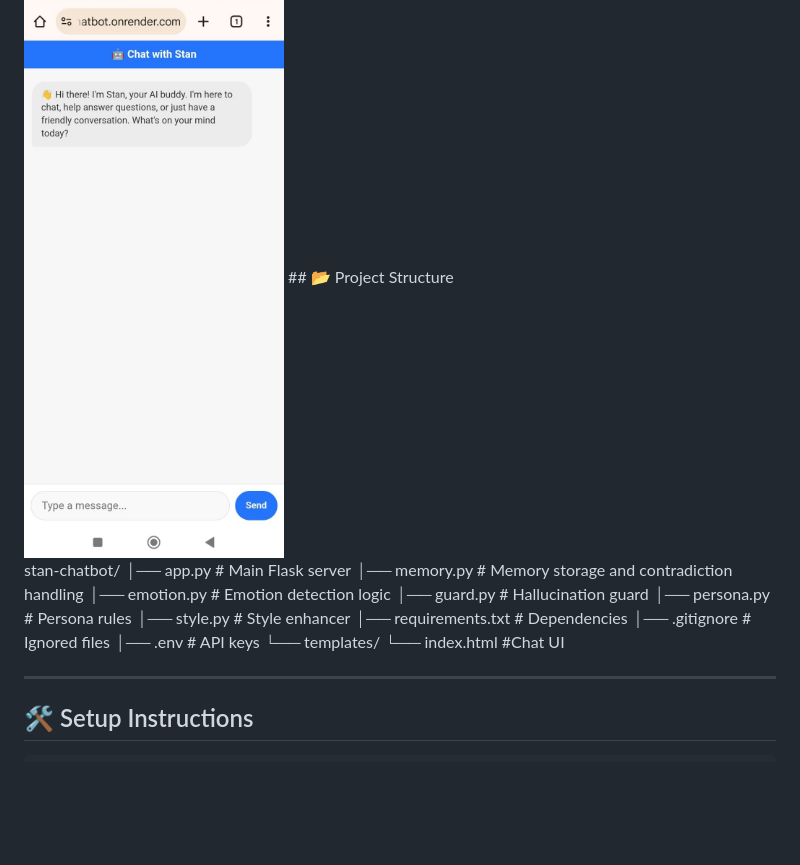
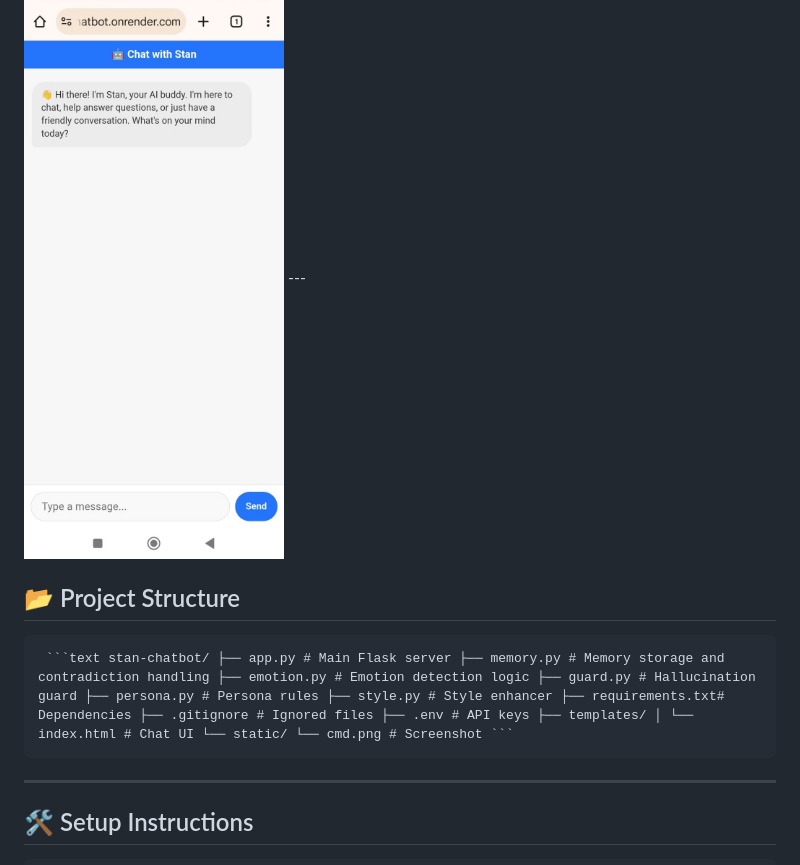
Before and after one commit to akhs77/stan-chatbot, a Markdown page: README.md, the part around the change printed below. Drawn GitHub-style; blank space fills up the shorter version.

Commit message:
responsiveness image update

````diff
--- a/README.md
+++ b/README.md
@@ -35,20 +35,11 @@ Also available as an API
 Stan's chat interface works beautifully on both desktop and mobile devices.
 
 <img src="static/mobile-view.jpg" alt="Mobile View" width="300">
+---
+
 ## 📂 Project Structure
 
-stan-chatbot/
-│── app.py # Main Flask server
-│── memory.py # Memory storage and contradiction handling
-│── emotion.py # Emotion detection logic
-│── guard.py # Hallucination guard
-│── persona.py # Persona rules
-│── style.py # Style enhancer
-│── requirements.txt # Dependencies
-│── .gitignore # Ignored files
-│── .env # API keys
-└── templates/
-└── index.html #Chat UI
+<pre> ```text stan-chatbot/ ├── app.py # Main Flask server ├── memory.py # Memory storage and contradiction handling ├── emotion.py # Emotion detection logic ├── guard.py # Hallucination guard ├── persona.py # Persona rules ├── style.py # Style enhancer ├── requirements.txt# Dependencies ├── .gitignore # Ignored files ├── .env # API keys ├── templates/ │ └── index.html # Chat UI └── static/ └── cmd.png # Screenshot ``` </pre>
 
 ---
 
````
Also changed, not shown: other parts of README.md (+2 -2 lines).
